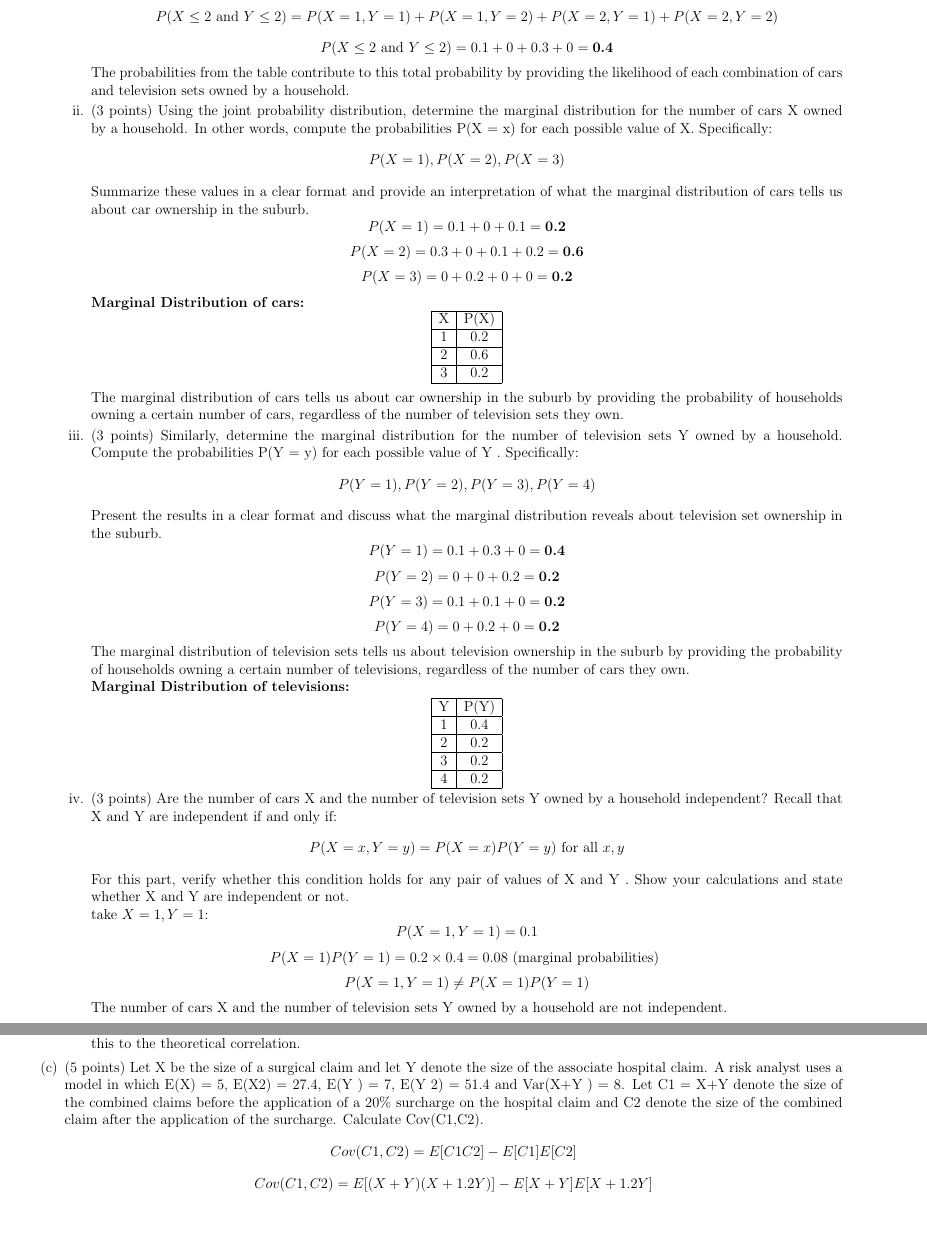
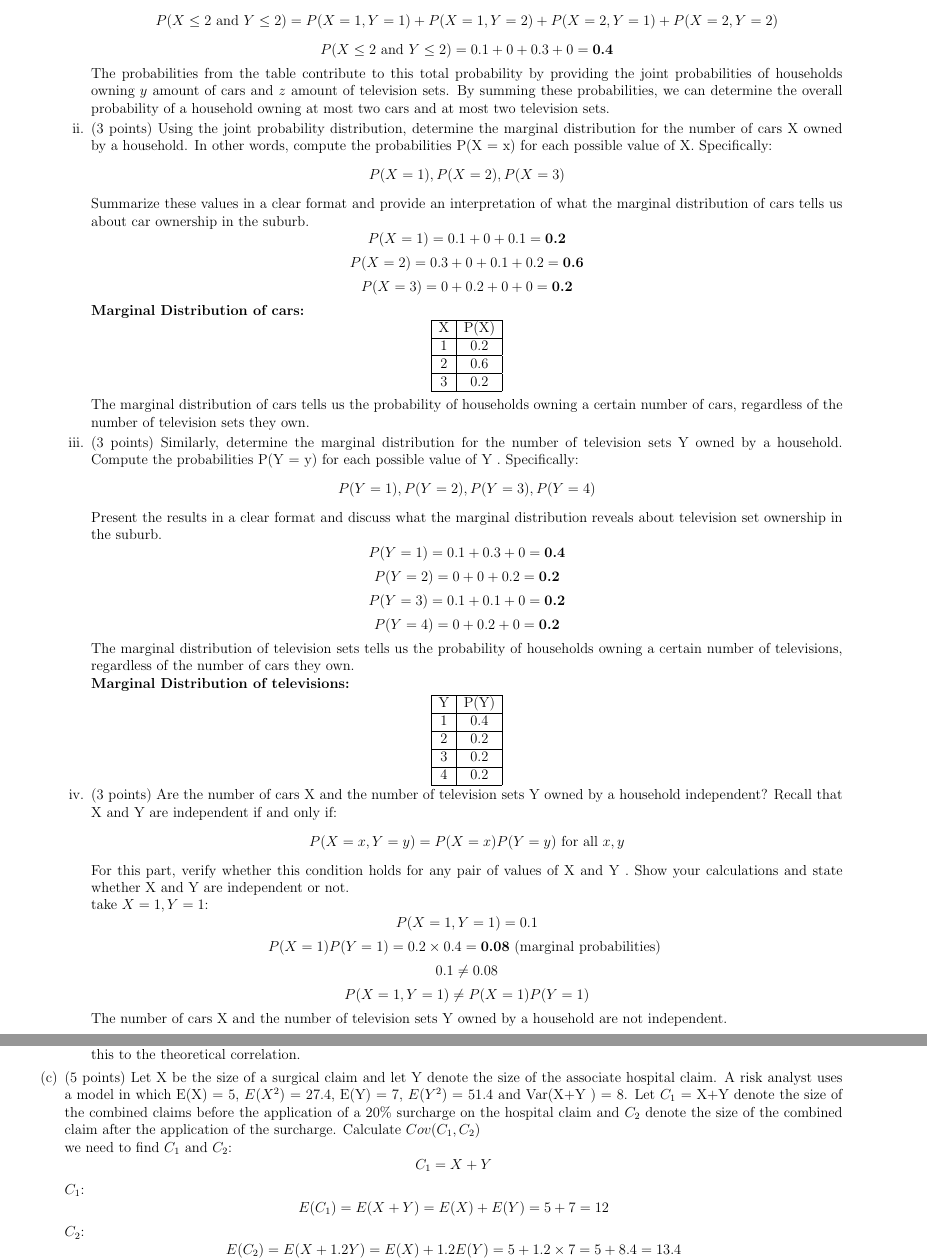
Before and after one commit to kkipngenokoech/MathsRequiredForAI, a LaTeX document (latex/asp_hw2.tex): two parts of pages 10 and 11 of 12, joined at a grey line, cut so that both start at the same text, the shorter picture padded with empty space. Compiled offline with pdfLaTeX.

Commit message:
my latex for asp 2 is good

```diff
--- a/latex/asp_hw2.tex
+++ b/latex/asp_hw2.tex
@@ -531,7 +531,7 @@
         \[
             P(X \leq 2 \text{ and } Y \leq 2) = 0.1 + 0 + 0.3 + 0 = \textbf{0.4}
         \]
-        The probabilities from the table contribute to this total probability by providing the likelihood of each combination of cars and television sets owned by a household.
+        The probabilities from the table contribute to this total probability by providing the joint probabilities of households owning \(y\) amount of cars and \(z\) amount of  television sets. By summing these probabilities, we can determine the overall probability of a household owning at most two cars and at most two television sets.
         \item (3 points) Using the joint probability distribution, determine the marginal distribution
         for the number of cars X owned by a household. In other words, compute the probabilities
         P(X = x) for each possible value of X. Specifically:
@@ -563,7 +563,7 @@
                 \hline
             \end{tabular}
         \]
-        The marginal distribution of cars tells us about car ownership in the suburb by providing the probability of households owning a certain number of cars, regardless of the number of television sets they own.
+        The marginal distribution of cars tells us the probability of households owning a certain number of cars, regardless of the number of television sets they own.
         \item (3 points) Similarly, determine the marginal distribution for the number of television sets
         Y owned by a household. Compute the probabilities P(Y = y) for each possible value of Y .
         Specifically:
@@ -584,7 +584,7 @@
         \[
             P(Y = 4) = 0 + 0.2 + 0 = \textbf{0.2}
         \]
-        The marginal distribution of  television sets tells us about television ownership in the suburb by providing the probability of households owning a certain number of televisions, regardless of the number of cars they own.
+        The marginal distribution of  television sets tells us the probability of households owning a certain number of televisions, regardless of the number of cars they own.
         \\ \textbf{Marginal Distribution of televisions:}
         \begin{center}
             \begin{tabular}{|c|c|}
@@ -613,7 +613,10 @@
             P(X = 1, Y = 1) = 0.1
         \]
         \[
-            P(X = 1)P(Y = 1) = 0.2 \times 0.4 = 0.08 \text{ (marginal probabilities) }
+            P(X = 1)P(Y = 1) = 0.2 \times 0.4 = \textbf{0.08} \text{ (marginal probabilities) }
+        \]
+        \[
+            0.1 \neq 0.08
         \]
         \[
             P(X = 1, Y = 1) \neq P(X = 1)P(Y = 1)
@@ -698,12 +701,20 @@
         positive returns. Compare this to the theoretical correlation.
     \end{enumerate}
     \item (5 points) Let X be the size of a surgical claim and let Y denote the size of the associate hospital
-    claim. A risk analyst uses a model in which E(X) = 5, E(X2) = 27.4, E(Y ) = 7, E(Y 2) = 51.4
-    and Var(X+Y ) = 8. Let C1 = X+Y denote the size of the combined claims before the application
-    of a 20\% surcharge on the hospital claim and C2 denote the size of the combined claim after the
-    application of the surcharge. Calculate Cov(C1,C2).
+    claim. A risk analyst uses a model in which E(X) = 5, \(E(X^2)\) = 27.4, E(Y) = 7, \(E(Y^2)\) = 51.4
+    and Var(X+Y ) = 8. Let \(C_1\) = X+Y denote the size of the combined claims before the application
+    of a 20\% surcharge on the hospital claim and \(C_2\) denote the size of the combined claim after the
+    application of the surcharge. Calculate \(Cov(C_1, C_2)\)
+    \\ we need to find \(C_1\) and \(C_2\):
     \[
-        Cov(C1, C2) = E[C1C2] - E[C1]E[C2]
+        C_1 = X + Y
+    \]
+    \(C_1\):
+    \[
+        E(C_1) = E(X + Y) = E(X) + E(Y) = 5 + 7 = 12
+    \]
+    \(C_2\):
+    \[
+        E(C_2) = E(X + 1.2Y) = E(X) + 1.2E(Y) = 5 + 1.2 \times 7 = 5 + 8.4 = 13.4
     \]
     \[
-        Cov(C1, C2) = E[(X + Y)(X + 1.2Y)] - E[X + Y]E[X + 1.2Y]
@@ -710,22 +726,17 @@
     \]
     \[
-        Cov(C1, C2) = E[X^2 + 1.2XY + XY + 1.44Y^2] - (E[X] + E[Y])(E[X] + 1.2E[Y])
-    \]
-    \end{enumerate}
-    \[
-        Cov(C1, C2) = E[X^2] + 2.2E[XY] + 1.44E[Y^2] - (E[X] + E[Y])(E[X] + 1.2E[Y])
+        E(C_1C_2) = E(X^2) + 1.2E(XY) + E(XY) + 1.2E(Y^2)
     \]
     \[
-        Cov(C1, C2) = 27.4 + 2.2 \times Cov(X, Y) + 1.44 \times 51.4 - (5 + 7)(5 + 1.2 \times 7)
+        E(C_1C_2) = 27.4 + 1.2E(XY) + E(XY) + 1.2 \times 51.4
     \]
     \[
-        Cov(C1, C2) = 27.4 + 2.2 \times Cov(X, Y) + 1.44 \times 51.4 - 12 \times 12.4
+        E(C_1C_2) = 27.4 + 2.2E(XY) + 61.68
     \]
     \[
-        Cov(C1, C2) = 27.4 + 2.2 \times Cov(X, Y) + 74.016 - 148.8
+        E(C_1C_2) = 88.08 + 2.2E(XY)
     \]
     \[
-        Cov(C1, C2) = 27.4 + 2.2 \times Cov(X, Y) - 74.784
+        Var(X + Y) = E((X+Y)^2) - E(X+Y)^2
     \]
     \[
-        Cov(C1, C2) = 2.2 \times Cov(X, Y) - 47.384
```
Also changed, not shown: latex/asp_hw2.pdf, latex/asp_hw2.tex (20 more changed lines), 3 other files.
